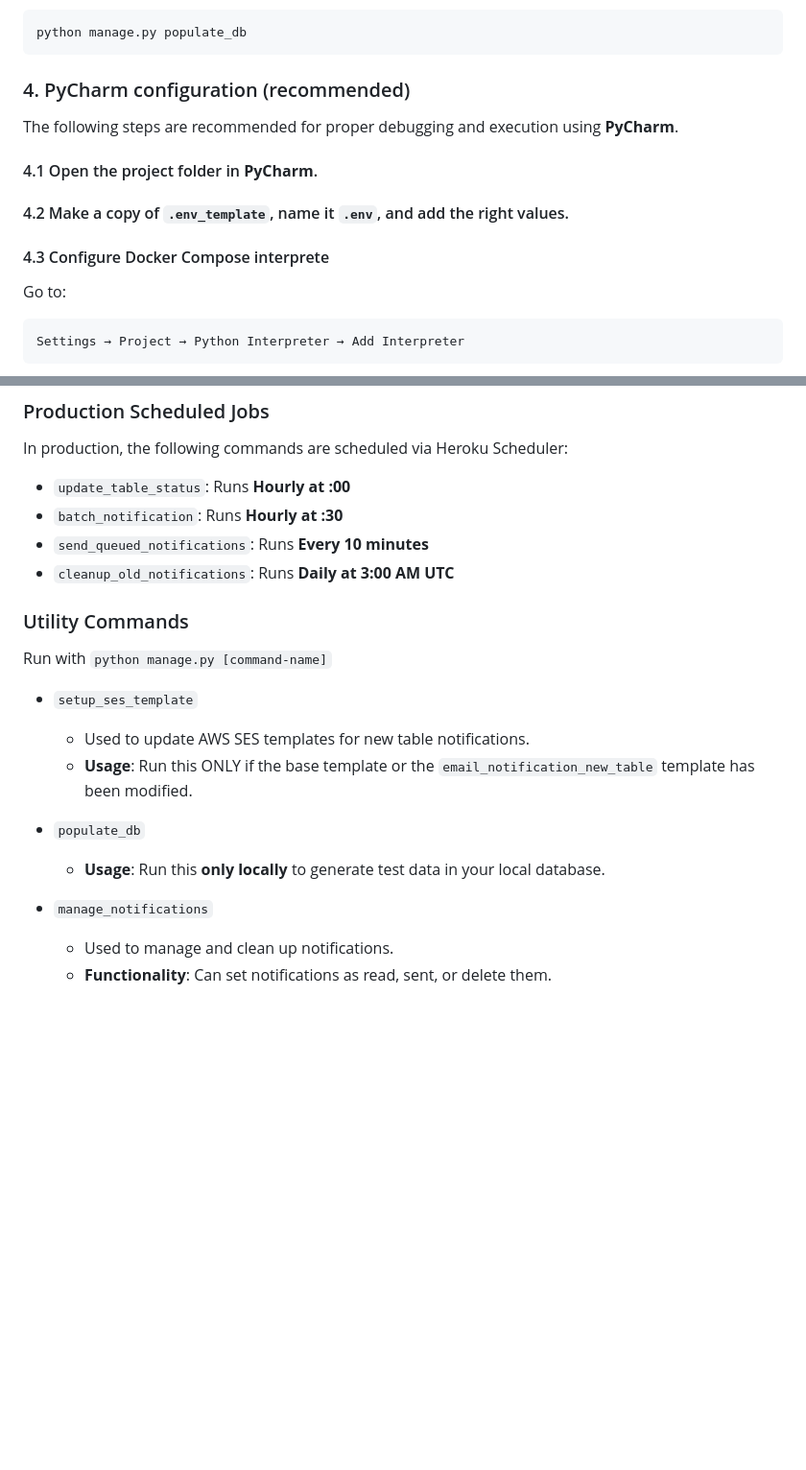
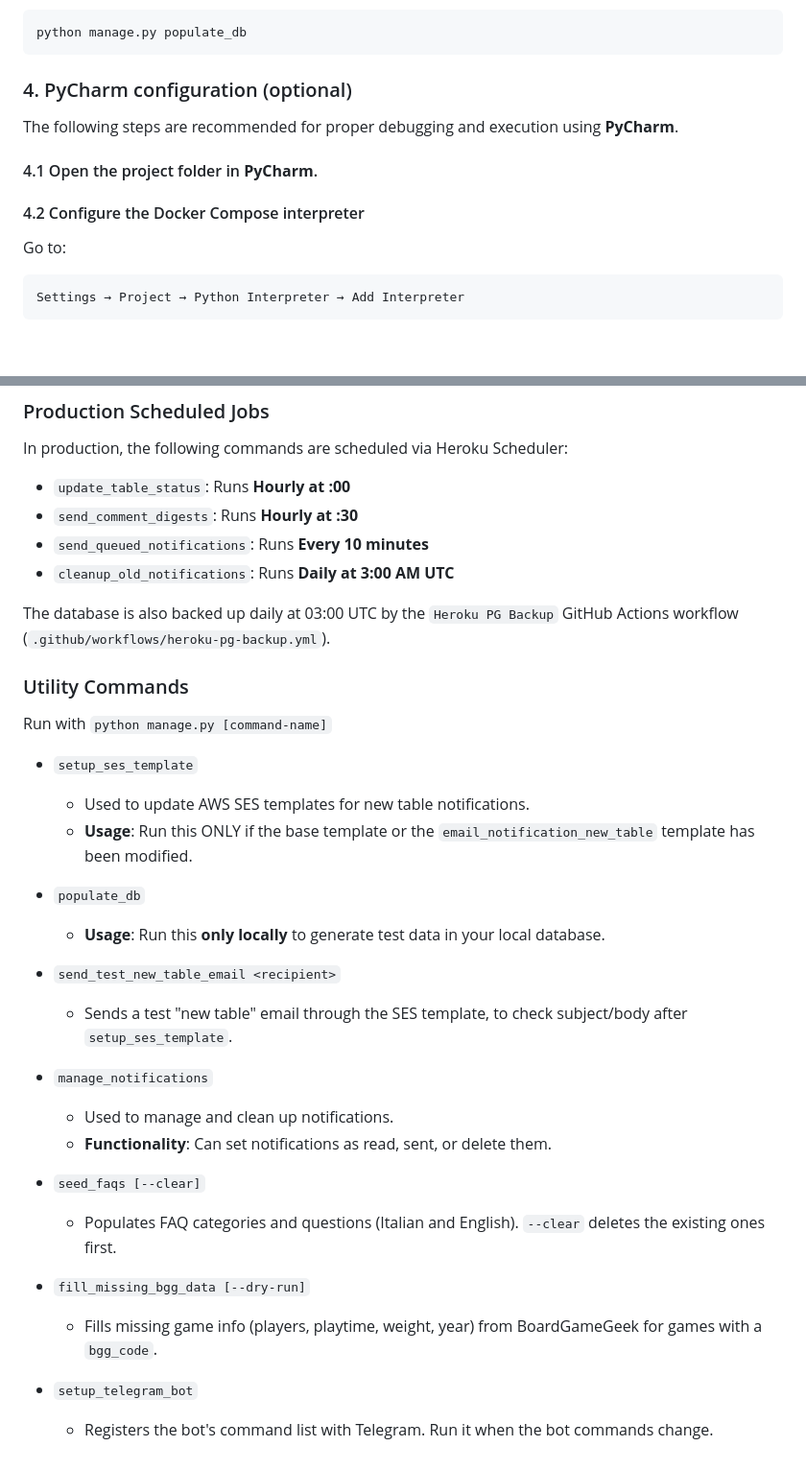
Before and after one commit to davideghz/boardgamers, a Markdown page: Readme.md, 2 parts joined by grey strips. Shown at 96% size. Drawn GitHub-style; blank space fills up the shorter version.

````diff
--- a/Readme.md
+++ b/Readme.md
@@ -174,14 +190,12 @@ Inside the container, run the following command to populate the database:
 python manage.py populate_db
 ```
 
-### 4. PyCharm configuration (recommended)
+### 4. PyCharm configuration (optional)
 The following steps are recommended for proper debugging and execution using **PyCharm**.
 
 #### 4.1 Open the project folder in **PyCharm**.
 
-#### 4.2 Make a copy of `.env_template`, name it `.env`, and add the right values.
-
-#### 4.3 Configure Docker Compose interprete
+#### 4.2 Configure the Docker Compose interpreter
 Go to:
 ```bash
 Settings → Project → Python Interpreter → Add Interpreter
@@ -240,9 +254,12 @@ docker compose exec web bash
 ### Production Scheduled Jobs
 In production, the following commands are scheduled via Heroku Scheduler:
 - `update_table_status`: Runs **Hourly at :00**
-- `batch_notification`: Runs **Hourly at :30**
+- `send_comment_digests`: Runs **Hourly at :30**
 - `send_queued_notifications`: Runs **Every 10 minutes**
 - `cleanup_old_notifications`: Runs **Daily at 3:00 AM UTC**
+
+The database is also backed up daily at 03:00 UTC by the `Heroku PG Backup` GitHub Actions workflow
+(`.github/workflows/heroku-pg-backup.yml`).
 
 ### Utility Commands
 
@@ -255,6 +272,18 @@ Run with `python manage.py [command-name]`
 - `populate_db`
   - **Usage**: Run this **only locally** to generate test data in your local database.
 
+- `send_test_new_table_email <recipient>`
+  - Sends a test "new table" email through the SES template, to check subject/body after `setup_ses_template`.
+
 - `manage_notifications`
   - Used to manage and clean up notifications.
   - **Functionality**: Can set notifications as read, sent, or delete them.
+
+- `seed_faqs [--clear]`
+  - Populates FAQ categories and questions (Italian and English). `--clear` deletes the existing ones first.
+
+- `fill_missing_bgg_data [--dry-run]`
+  - Fills missing game info (players, playtime, weight, year) from BoardGameGeek for games with a `bgg_code`.
+
+- `setup_telegram_bot`
+  - Registers the bot's command list with Telegram. Run it when the bot commands change.
````
Also changed, not shown: other parts of Readme.md (+29 -13 lines).
